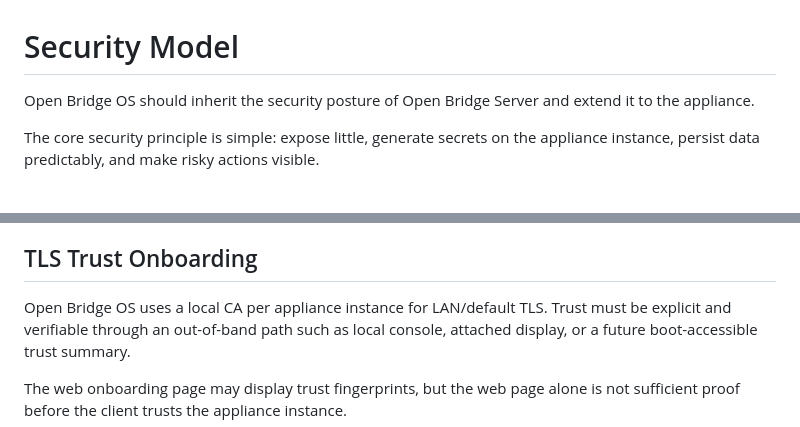
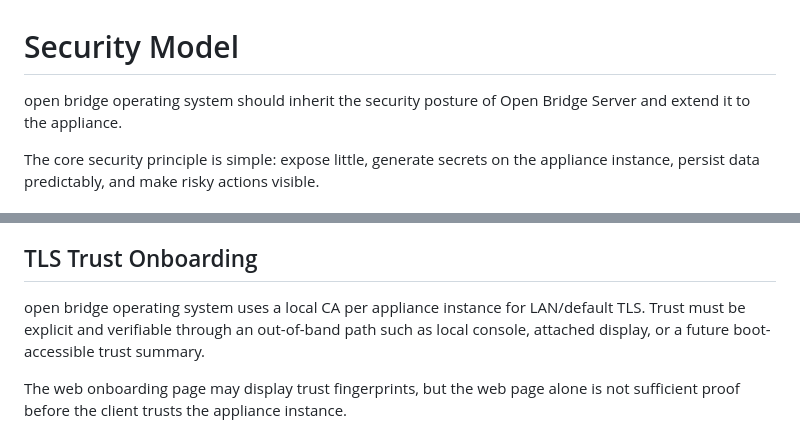
Before and after one commit to abeggled/openbridgeos, a Markdown page: docs/security.md, 2 parts joined by grey strips. Drawn GitHub-style.

Commit message:
Rename Open Bridge OS in security model

```diff
--- a/docs/security.md
+++ b/docs/security.md
@@ -1,6 +1,6 @@
 # Security Model
 
-Open Bridge OS should inherit the security posture of Open Bridge Server and
+open bridge operating system should inherit the security posture of Open Bridge Server and
 extend it to the appliance.
 
 The core security principle is simple: expose little, generate secrets on the
@@ -86,7 +86,7 @@ stack. MQTT authentication remains required. See
 
 ## TLS Trust Onboarding
 
-Open Bridge OS uses a local CA per appliance instance for LAN/default TLS.
+open bridge operating system uses a local CA per appliance instance for LAN/default TLS.
 Trust must be explicit and verifiable through an out-of-band path such as local
 console, attached display, or a future boot-accessible trust summary.
 
```
